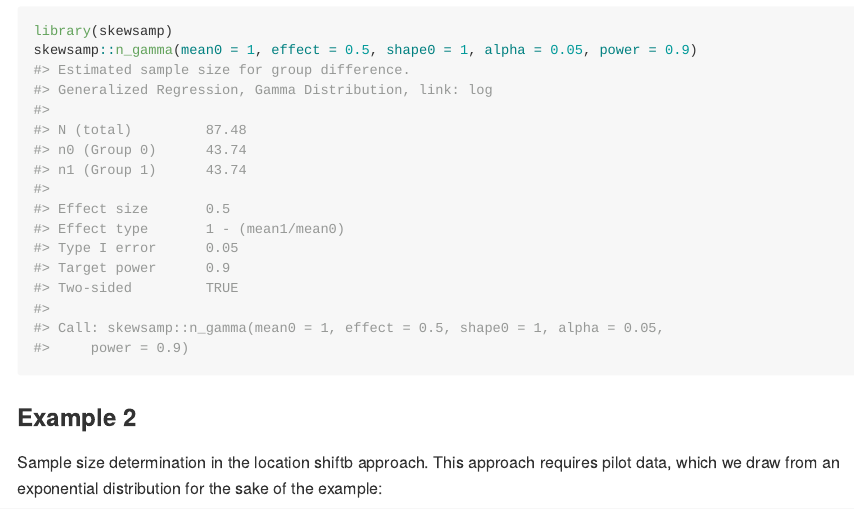
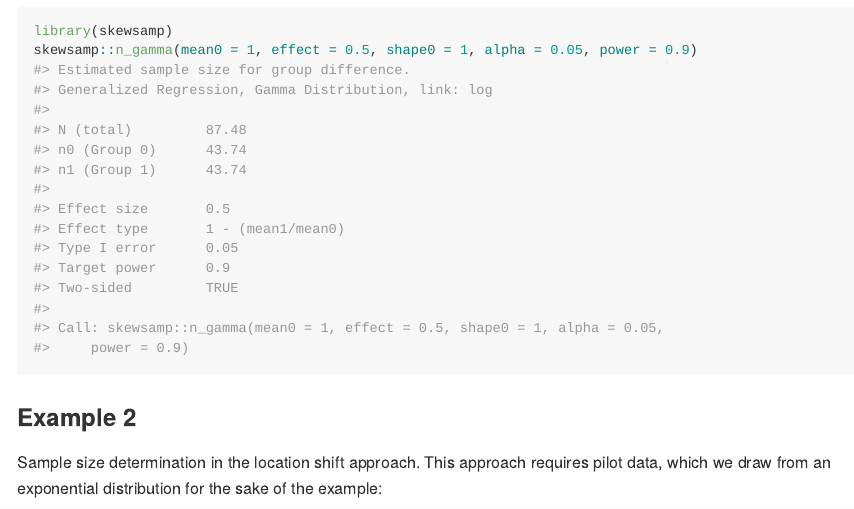
Before and after one commit to jobrachem/skewsamp, an R Markdown document (README.Rmd): the page in a window 1100 px wide, from 1090 px down. The pictures show the output file README.md that the author committed with the source, drawn offline in the style of GitHub; long lines of code are wrapped; badge pictures from the web are left out.

Commit message:
update readme

```diff
--- a/README.Rmd
+++ b/README.Rmd
@@ -70,7 +70,7 @@ skewsamp::n_gamma(mean0 = 1, effect = 0.5, shape0 = 1, alpha = 0.05, power = 0.9
 
 ### Example 2
 
-Sample size determination in the location shiftb approach. This approach
+Sample size determination in the location shift approach. This approach
 requires pilot data, which we draw from an exponential distribution for
 the sake of the example:
 
```
Also changed, not shown: README.md.
